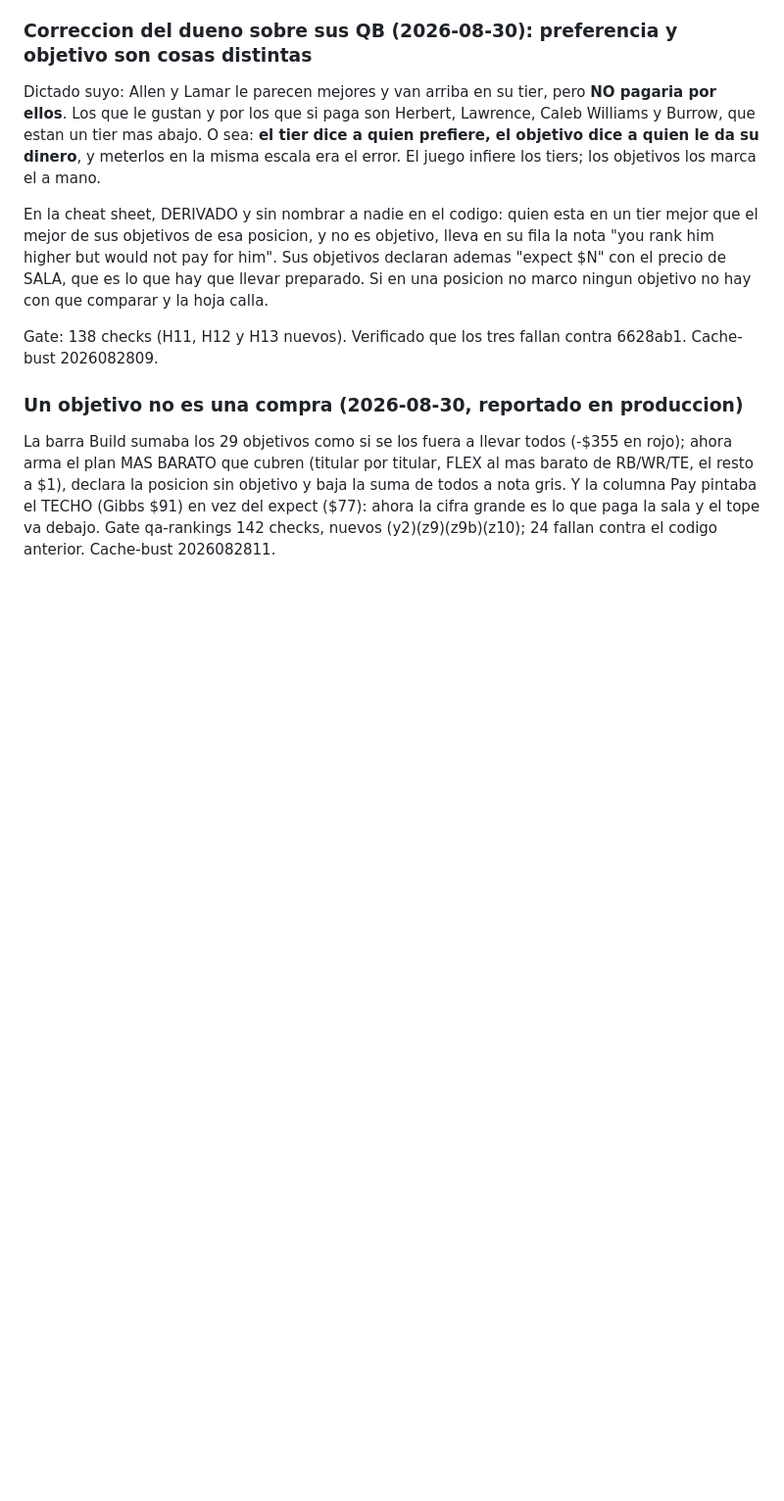
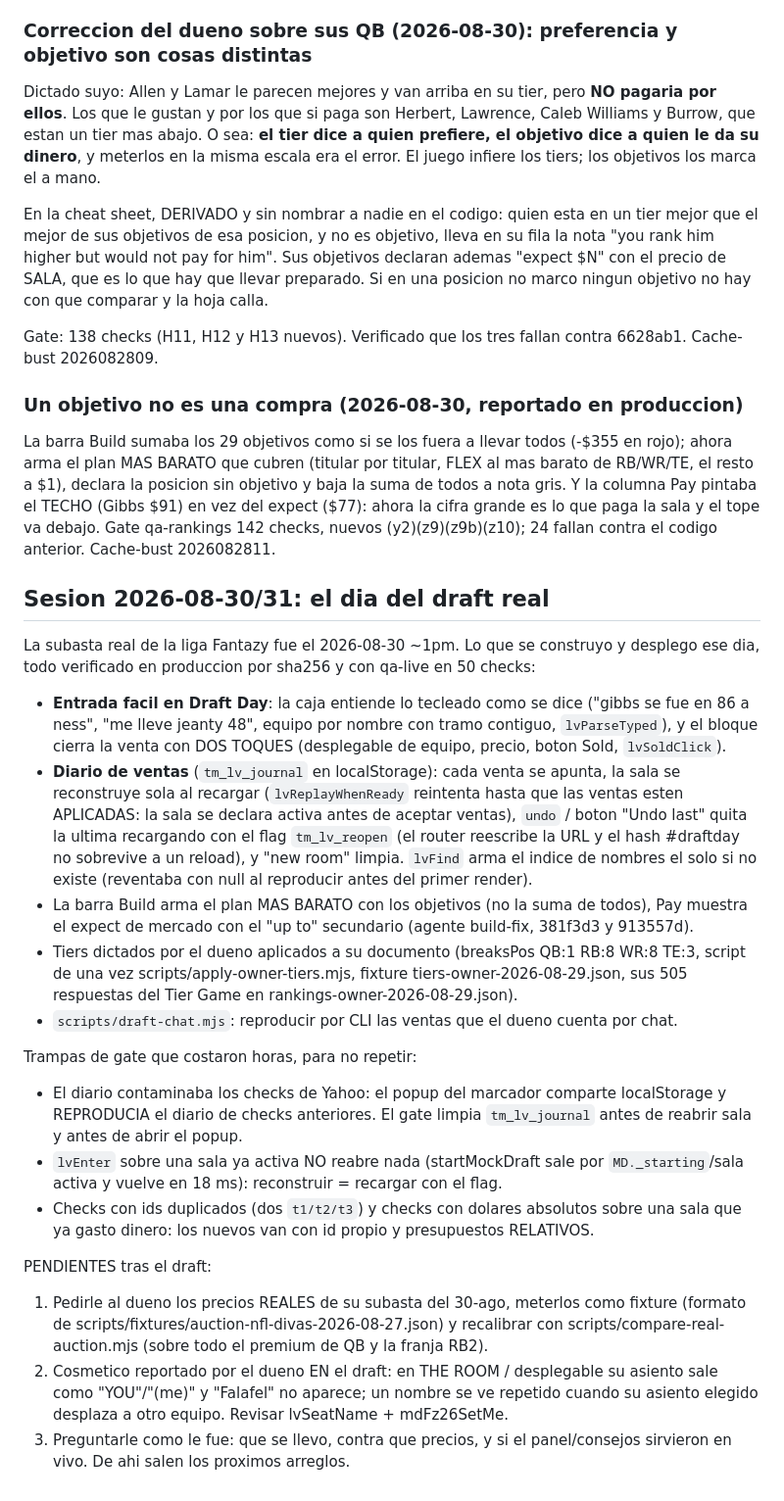
Before and after one commit to alanwolco-cell/Trademind-App, a Markdown page: CLAUDE.md, the part around the change. Shown at 98% size. Rendered like a GitHub page; blank space fills up the shorter version.

Commit message:
CLAUDE.md: cierre del dia del draft real
Co-Authored-By: Claude Fable 5 <noreply@anthropic.com>
Claude-Session: https://claude.ai/code/session_01682ihuPKtiZyuE3UHmjqoJ

```diff
--- a/CLAUDE.md
+++ b/CLAUDE.md
@@ -1257,3 +1257,45 @@ el resto a $1), declara la posicion sin objetivo y baja la suma de todos a nota
 columna Pay pintaba el TECHO (Gibbs $91) en vez del expect ($77): ahora la cifra grande es
 lo que paga la sala y el tope va debajo. Gate qa-rankings 142 checks, nuevos (y2)(z9)(z9b)(z10);
 24 fallan contra el codigo anterior. Cache-bust 2026082811.
+
+## Sesion 2026-08-30/31: el dia del draft real
+
+La subasta real de la liga Fantazy fue el 2026-08-30 ~1pm. Lo que se construyo y
+desplego ese dia, todo verificado en produccion por sha256 y con qa-live en 50 checks:
+- **Entrada facil en Draft Day**: la caja entiende lo tecleado como se dice ("gibbs se
+  fue en 86 a ness", "me lleve jeanty 48", equipo por nombre con tramo contiguo,
+  `lvParseTyped`), y el bloque cierra la venta con DOS TOQUES (desplegable de equipo,
+  precio, boton Sold, `lvSoldClick`).
+- **Diario de ventas** (`tm_lv_journal` en localStorage): cada venta se apunta, la sala
+  se reconstruye sola al recargar (`lvReplayWhenReady` reintenta hasta que las ventas
+  esten APLICADAS: la sala se declara activa antes de aceptar ventas), `undo` /
+  boton "Undo last" quita la ultima recargando con el flag `tm_lv_reopen` (el router
+  reescribe la URL y el hash #draftday no sobrevive a un reload), y "new room" limpia.
+  `lvFind` arma el indice de nombres el solo si no existe (reventaba con null al
+  reproducir antes del primer render).
+- La barra Build arma el plan MAS BARATO con los objetivos (no la suma de todos), Pay
+  muestra el expect de mercado con el "up to" secundario (agente build-fix, 381f3d3 y
+  913557d).
+- Tiers dictados por el dueno aplicados a su documento (breaksPos QB:1 RB:8 WR:8 TE:3,
+  script de una vez scripts/apply-owner-tiers.mjs, fixture tiers-owner-2026-08-29.json,
+  sus 505 respuestas del Tier Game en rankings-owner-2026-08-29.json).
+- `scripts/draft-chat.mjs`: reproducir por CLI las ventas que el dueno cuenta por chat.
+
+Trampas de gate que costaron horas, para no repetir:
+- El diario contaminaba los checks de Yahoo: el popup del marcador comparte
+  localStorage y REPRODUCIA el diario de checks anteriores. El gate limpia
+  `tm_lv_journal` antes de reabrir sala y antes de abrir el popup.
+- `lvEnter` sobre una sala ya activa NO reabre nada (startMockDraft sale por
+  `MD._starting`/sala activa y vuelve en 18 ms): reconstruir = recargar con el flag.
+- Checks con ids duplicados (dos `t1/t2/t3`) y checks con dolares absolutos sobre una
+  sala que ya gasto dinero: los nuevos van con id propio y presupuestos RELATIVOS.
+
+PENDIENTES tras el draft:
+1. Pedirle al dueno los precios REALES de su subasta del 30-ago, meterlos como fixture
+   (formato de scripts/fixtures/auction-nfl-divas-2026-08-27.json) y recalibrar con
+   scripts/compare-real-auction.mjs (sobre todo el premium de QB y la franja RB2).
+2. Cosmetico reportado por el dueno EN el draft: en THE ROOM / desplegable su asiento
+   sale como "YOU"/"(me)" y "Falafel" no aparece; un nombre se ve repetido cuando su
+   asiento elegido desplaza a otro equipo. Revisar lvSeatName + mdFz26SetMe.
+3. Preguntarle como le fue: que se llevo, contra que precios, y si el panel/consejos
+   sirvieron en vivo. De ahi salen los proximos arreglos.
```
